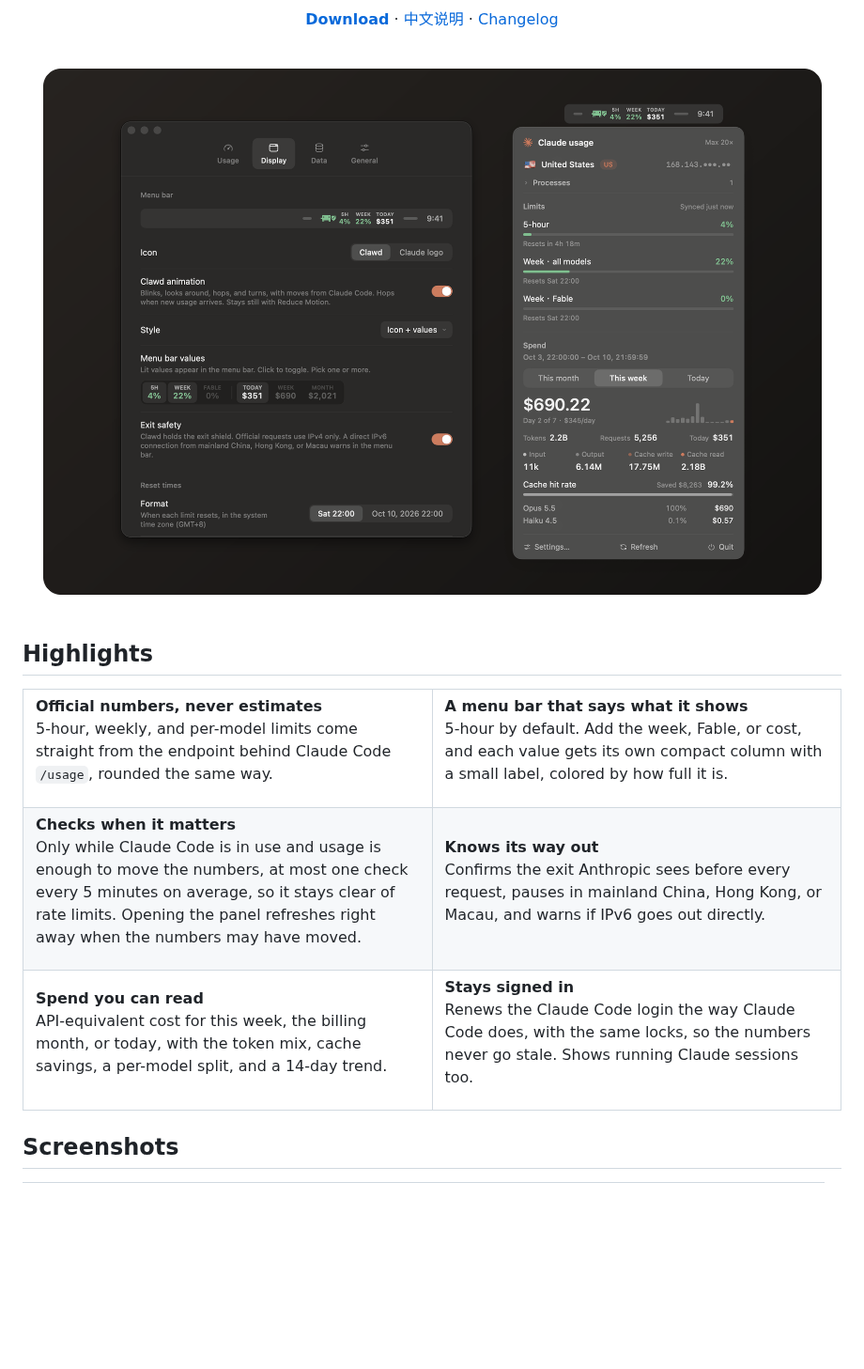
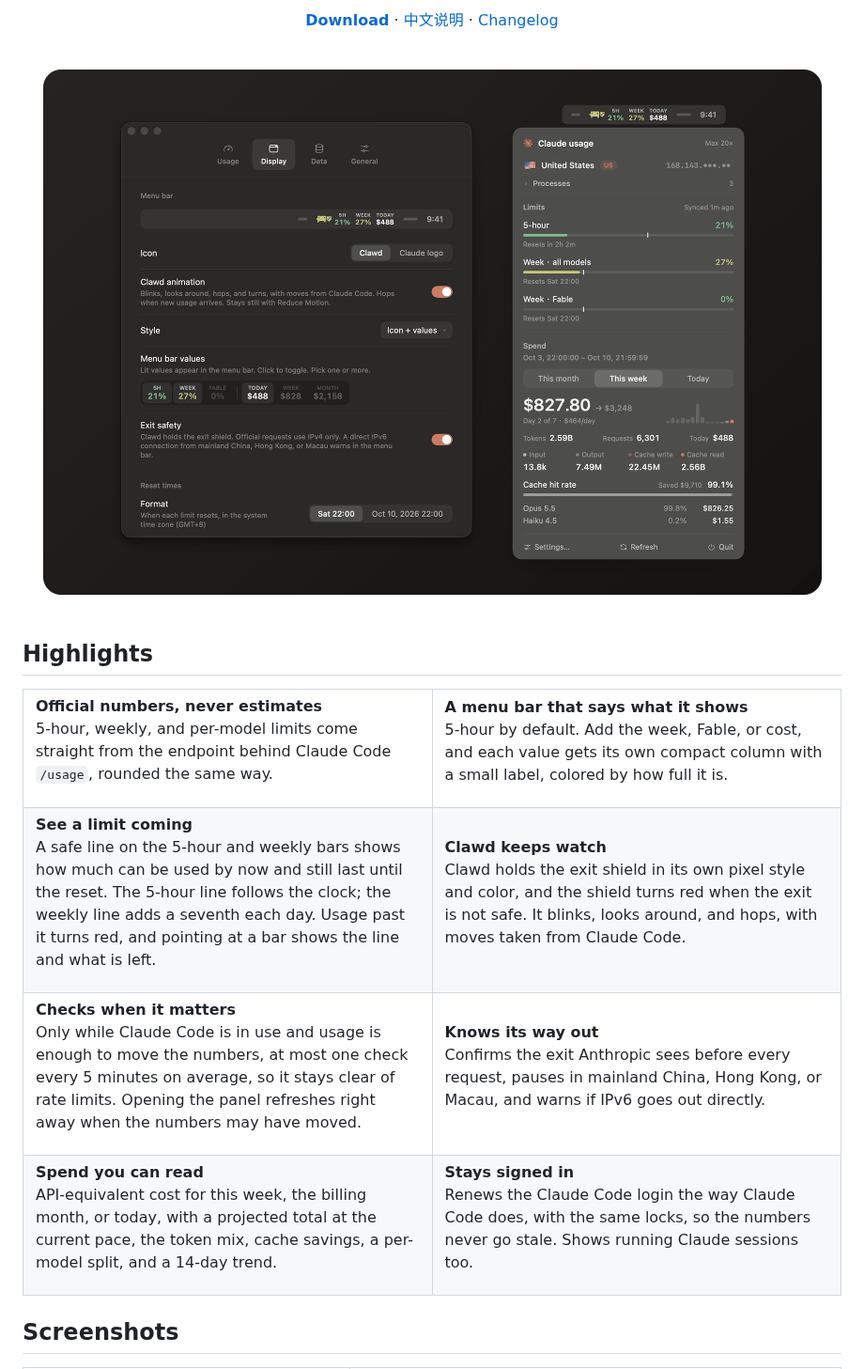
Before and after one commit to kittors/claude-usage-monitor, a Markdown page: README.md, the part around one of its changes. Shown at 94% size. GitHub-like rendering; pictures changed too: docs/images/en/hero.png; blank space fills up the shorter version.

```diff
--- a/README.md
+++ b/README.md
@@ -44,6 +44,20 @@ plus what your Claude Code sessions would cost at API prices. Native, private, a
 <tr>
 <td valign="top">
 
+**See a limit coming**<br>
+A safe line on the 5-hour and weekly bars shows how much can be used by now and still last until the reset. The 5-hour line follows the clock; the weekly line adds a seventh each day. Usage past it turns red, and pointing at a bar shows the line and what is left.
+
+</td>
+<td valign="top">
+
+**Clawd keeps watch**<br>
+Clawd holds the exit shield in its own pixel style and color, and the shield turns red when the exit is not safe. It blinks, looks around, and hops, with moves taken from Claude Code.
+
+</td>
+</tr>
+<tr>
+<td valign="top">
+
 **Checks when it matters**<br>
 Only while Claude Code is in use and usage is enough to move the numbers, at most one check every 5 minutes on average, so it stays clear of rate limits. Opening the panel refreshes right away when the numbers may have moved.
 
@@ -59,7 +73,7 @@ Confirms the exit Anthropic sees before every request, pauses in mainland China,
 <td valign="top">
 
 **Spend you can read**<br>
-API-equivalent cost for this week, the billing month, or today, with the token mix, cache savings, a per-model split, and a 14-day trend.
+API-equivalent cost for this week, the billing month, or today, with a projected total at the current pace, the token mix, cache savings, a per-model split, and a 14-day trend.
 
 </td>
 <td valign="top">
```
Also changed, not shown: other parts of README.md (+1 -1 lines), README.zh-CN.md (+16 -2 lines), docs/images/en/panel.png, docs/images/en/settings-display.png, docs/images/zh/hero.png, docs/images/zh/panel.png, docs/images/zh/settings-display.png.
